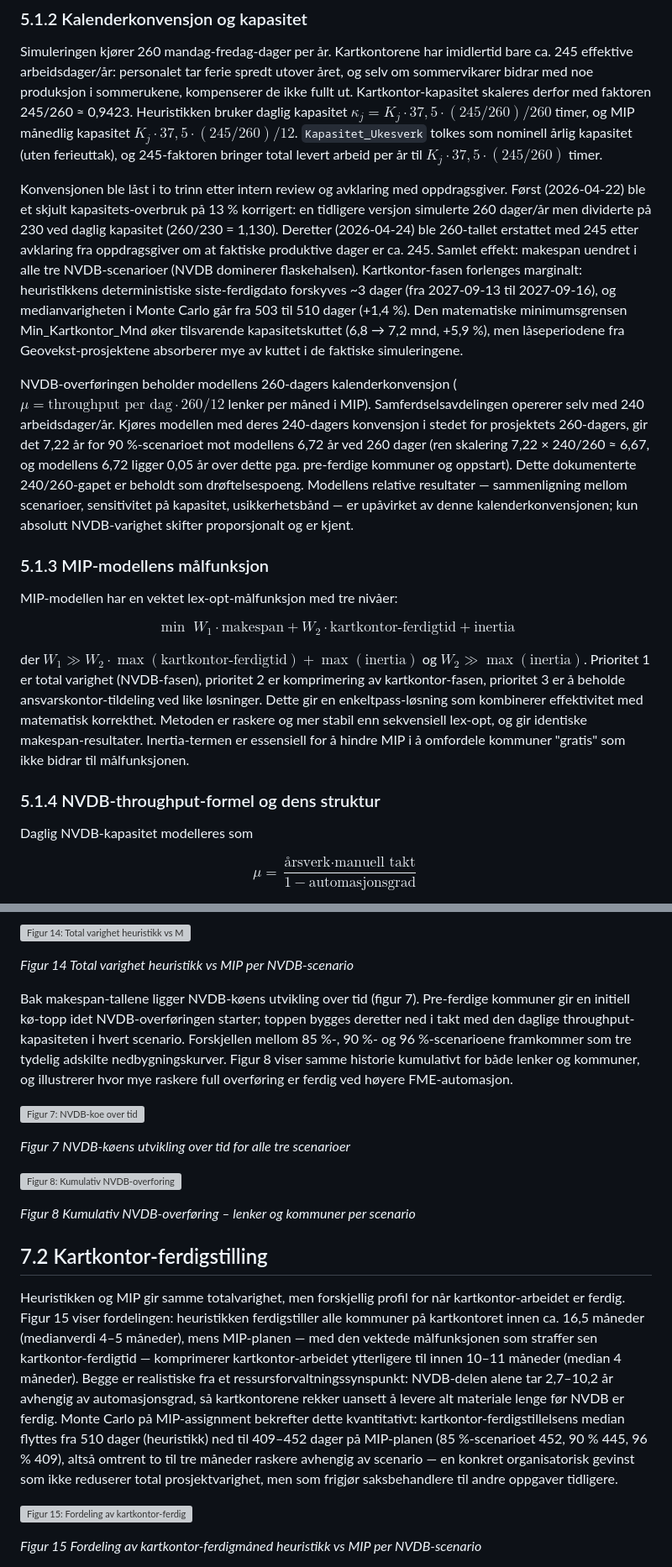
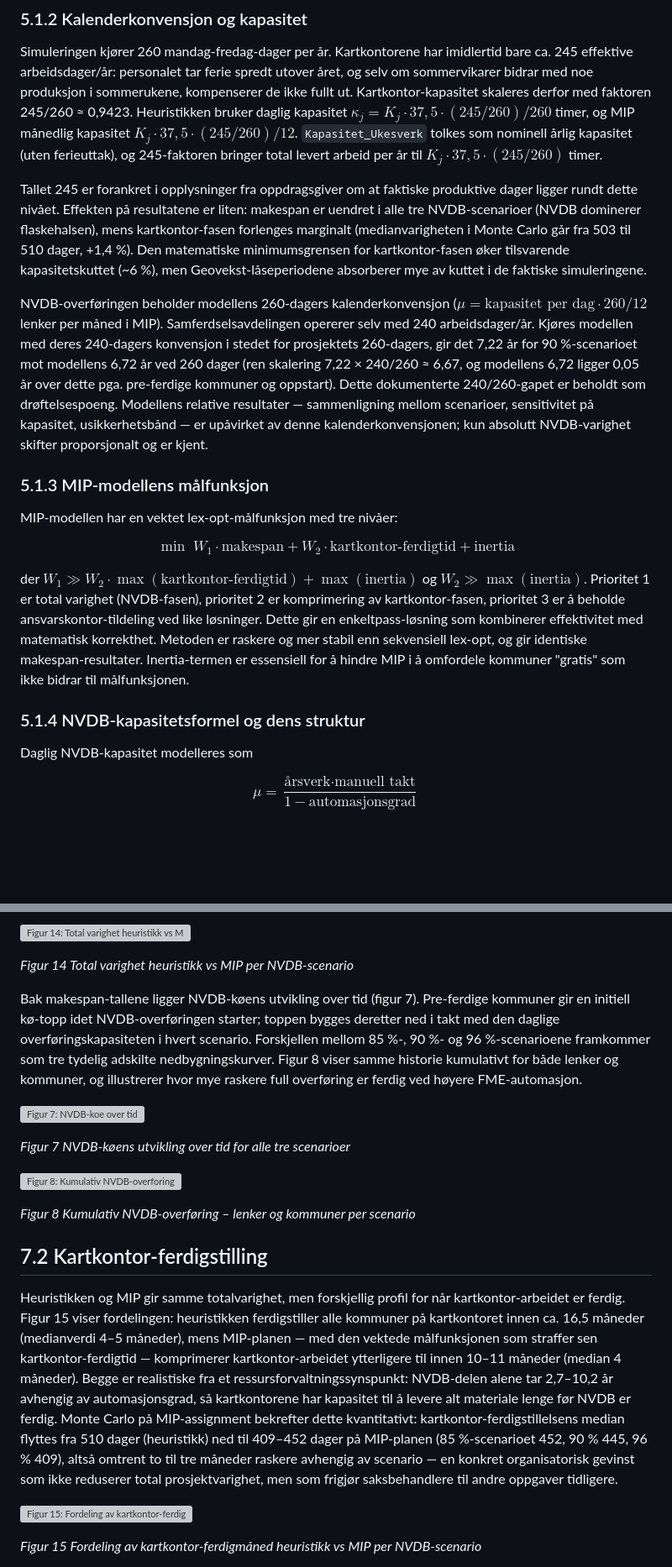
Before and after one commit to LOG650/G16-lotte-individuell, a Markdown page: 005 report/rapport.md, 2 parts joined by grey strips. Shown at 84% size. Drawn GitHub-style; blank space fills up the shorter version; grey boxes are pictures that could not be loaded.

```diff
--- a/005 report/rapport.md
+++ b/005 report/rapport.md
@@ -295,9 +295,9 @@ Valget av ML-basert metode (regresjon på ferdigtid per kommune) ble tidlig vurd
 
 Simuleringen kjører 260 mandag-fredag-dager per år. Kartkontorene har imidlertid bare ca. 245 effektive arbeidsdager/år: personalet tar ferie spredt utover året, og selv om sommervikarer bidrar med noe produksjon i sommerukene, kompenserer de ikke fullt ut. Kartkontor-kapasitet skaleres derfor med faktoren 245/260 ≈ 0,9423. Heuristikken bruker daglig kapasitet $\kappa_j = K_j \cdot 37{,}5 \cdot (245/260) / 260$ timer, og MIP månedlig kapasitet $K_j \cdot 37{,}5 \cdot (245/260) / 12$. `Kapasitet_Ukesverk` tolkes som nominell årlig kapasitet (uten ferieuttak), og 245-faktoren bringer total levert arbeid per år til $K_j \cdot 37{,}5 \cdot (245/260)$ timer.
 
-Konvensjonen ble låst i to trinn etter intern review og avklaring med oppdragsgiver. Først (2026-04-22) ble et skjult kapasitets-overbruk på 13 % korrigert: en tidligere versjon simulerte 260 dager/år men dividerte på 230 ved daglig kapasitet (260/230 = 1,130). Deretter (2026-04-24) ble 260-tallet erstattet med 245 etter avklaring fra oppdragsgiver om at faktiske produktive dager er ca. 245. Samlet effekt: makespan uendret i alle tre NVDB-scenarioer (NVDB dominerer flaskehalsen). Kartkontor-fasen forlenges marginalt: heuristikkens deterministiske siste-ferdigdato forskyves ~3 dager (fra 2027-09-13 til 2027-09-16), og medianvarigheten i Monte Carlo går fra 503 til 510 dager (+1,4 %). Den matematiske minimumsgrensen Min_Kartkontor_Mnd øker tilsvarende kapasitetskuttet (6,8 → 7,2 mnd, +5,9 %), men låseperiodene fra Geovekst-prosjektene absorberer mye av kuttet i de faktiske simuleringene.
+Tallet 245 er forankret i opplysninger fra oppdragsgiver om at faktiske produktive dager ligger rundt dette nivået. Effekten på resultatene er liten: makespan er uendret i alle tre NVDB-scenarioer (NVDB dominerer flaskehalsen), mens kartkontor-fasen forlenges marginalt (medianvarigheten i Monte Carlo går fra 503 til 510 dager, +1,4 %). Den matematiske minimumsgrensen for kartkontor-fasen øker tilsvarende kapasitetskuttet (~6 %), men Geovekst-låseperiodene absorberer mye av kuttet i de faktiske simuleringene.
 
-NVDB-overføringen beholder modellens 260-dagers kalenderkonvensjon ($\mu = \text{throughput per dag} \cdot 260/12$ lenker per måned i MIP). Samferdselsavdelingen opererer selv med 240 arbeidsdager/år. Kjøres modellen med deres 240-dagers konvensjon i stedet for prosjektets 260-dagers, gir det 7,22 år for 90 %-scenarioet mot modellens 6,72 år ved 260 dager (ren skalering 7,22 × 240/260 ≈ 6,67, og modellens 6,72 ligger 0,05 år over dette pga. pre-ferdige kommuner og oppstart). Dette dokumenterte 240/260-gapet er beholdt som drøftelsespoeng. Modellens relative resultater — sammenligning mellom scenarioer, sensitivitet på kapasitet, usikkerhetsbånd — er upåvirket av denne kalenderkonvensjonen; kun absolutt NVDB-varighet skifter proporsjonalt og er kjent.
+NVDB-overføringen beholder modellens 260-dagers kalenderkonvensjon ($\mu = \text{kapasitet per dag} \cdot 260/12$ lenker per måned i MIP). Samferdselsavdelingen opererer selv med 240 arbeidsdager/år. Kjøres modellen med deres 240-dagers konvensjon i stedet for prosjektets 260-dagers, gir det 7,22 år for 90 %-scenarioet mot modellens 6,72 år ved 260 dager (ren skalering 7,22 × 240/260 ≈ 6,67, og modellens 6,72 ligger 0,05 år over dette pga. pre-ferdige kommuner og oppstart). Dette dokumenterte 240/260-gapet er beholdt som drøftelsespoeng. Modellens relative resultater — sammenligning mellom scenarioer, sensitivitet på kapasitet, usikkerhetsbånd — er upåvirket av denne kalenderkonvensjonen; kun absolutt NVDB-varighet skifter proporsjonalt og er kjent.
 
 ### 5.1.3 MIP-modellens målfunksjon
 
@@ -307,7 +307,7 @@ $$\min\; W_1 \cdot \text{makespan} + W_2 \cdot \text{kartkontor-ferdigtid} + \te
 
 der $W_1 \gg W_2 \cdot \max(\text{kartkontor-ferdigtid}) + \max(\text{inertia})$ og $W_2 \gg \max(\text{inertia})$. Prioritet 1 er total varighet (NVDB-fasen), prioritet 2 er komprimering av kartkontor-fasen, prioritet 3 er å beholde ansvarskontor-tildeling ved like løsninger. Dette gir en enkeltpass-løsning som kombinerer effektivitet med matematisk korrekthet. Metoden er raskere og mer stabil enn sekvensiell lex-opt, og gir identiske makespan-resultater. Inertia-termen er essensiell for å hindre MIP i å omfordele kommuner "gratis" som ikke bidrar til målfunksjonen.
 
-### 5.1.4 NVDB-throughput-formel og dens struktur
+### 5.1.4 NVDB-kapasitetsformel og dens struktur
 
 Daglig NVDB-kapasitet modelleres som
 
@@ -579,7 +579,7 @@ Alle differansene er under 2,5 % og skyldes MIP-modellens månedlige tidsoppløs
 
 *Figur 14 Total varighet heuristikk vs MIP per NVDB-scenario*
 
-Bak makespan-tallene ligger NVDB-køens utvikling over tid (figur 7). Pre-ferdige kommuner gir en initiell kø-topp idet NVDB-overføringen starter; toppen bygges deretter ned i takt med den daglige throughput-kapasiteten i hvert scenario. Forskjellen mellom 85 %-, 90 %- og 96 %-scenarioene framkommer som tre tydelig adskilte nedbygningskurver. Figur 8 viser samme historie kumulativt for både lenker og kommuner, og illustrerer hvor mye raskere full overføring er ferdig ved høyere FME-automasjon.
+Bak makespan-tallene ligger NVDB-køens utvikling over tid (figur 7). Pre-ferdige kommuner gir en initiell kø-topp idet NVDB-overføringen starter; toppen bygges deretter ned i takt med den daglige overføringskapasiteten i hvert scenario. Forskjellen mellom 85 %-, 90 %- og 96 %-scenarioene framkommer som tre tydelig adskilte nedbygningskurver. Figur 8 viser samme historie kumulativt for både lenker og kommuner, og illustrerer hvor mye raskere full overføring er ferdig ved høyere FME-automasjon.
 
 ![Figur 7: NVDB-koe over tid](figurer/07_nvdb_ko.png)
 
@@ -591,7 +591,7 @@ Bak makespan-tallene ligger NVDB-køens utvikling over tid (figur 7). Pre-ferdig
 
 ## 7.2 Kartkontor-ferdigstilling
 
-Heuristikken og MIP gir samme totalvarighet, men forskjellig profil for når kartkontor-arbeidet er ferdig. Figur 15 viser fordelingen: heuristikken ferdigstiller alle kommuner på kartkontoret innen ca. 16,5 måneder (medianverdi 4–5 måneder), mens MIP-planen — med den vektede målfunksjonen som straffer sen kartkontor-ferdigtid — komprimerer kartkontor-arbeidet ytterligere til innen 10–11 måneder (median 4 måneder). Begge er realistiske fra et ressursforvaltningssynspunkt: NVDB-delen alene tar 2,7–10,2 år avhengig av automasjonsgrad, så kartkontorene rekker uansett å levere alt materiale lenge før NVDB er ferdig. Monte Carlo på MIP-assignment bekrefter dette kvantitativt: kartkontor-ferdigstillelsens median flyttes fra 510 dager (heuristikk) ned til 409–452 dager på MIP-planen (85 %-scenarioet 452, 90 % 445, 96 % 409), altså omtrent to til tre måneder raskere avhengig av scenario — en konkret organisatorisk gevinst som ikke reduserer total prosjektvarighet, men som frigjør saksbehandlere til andre oppgaver tidligere.
+Heuristikken og MIP gir samme totalvarighet, men forskjellig profil for når kartkontor-arbeidet er ferdig. Figur 15 viser fordelingen: heuristikken ferdigstiller alle kommuner på kartkontoret innen ca. 16,5 måneder (medianverdi 4–5 måneder), mens MIP-planen — med den vektede målfunksjonen som straffer sen kartkontor-ferdigtid — komprimerer kartkontor-arbeidet ytterligere til innen 10–11 måneder (median 4 måneder). Begge er realistiske fra et ressursforvaltningssynspunkt: NVDB-delen alene tar 2,7–10,2 år avhengig av automasjonsgrad, så kartkontorene har kapasitet til å levere alt materiale lenge før NVDB er ferdig. Monte Carlo på MIP-assignment bekrefter dette kvantitativt: kartkontor-ferdigstillelsens median flyttes fra 510 dager (heuristikk) ned til 409–452 dager på MIP-planen (85 %-scenarioet 452, 90 % 445, 96 % 409), altså omtrent to til tre måneder raskere avhengig av scenario — en konkret organisatorisk gevinst som ikke reduserer total prosjektvarighet, men som frigjør saksbehandlere til andre oppgaver tidligere.
 
 ![Figur 15: Fordeling av kartkontor-ferdigmåned heuristikk vs MIP per NVDB-scenario](figurer/15_kartkontor_ferdig.png)
 
```
Also changed, not shown: other parts of 005 report/rapport.md (+9 -9 lines).
